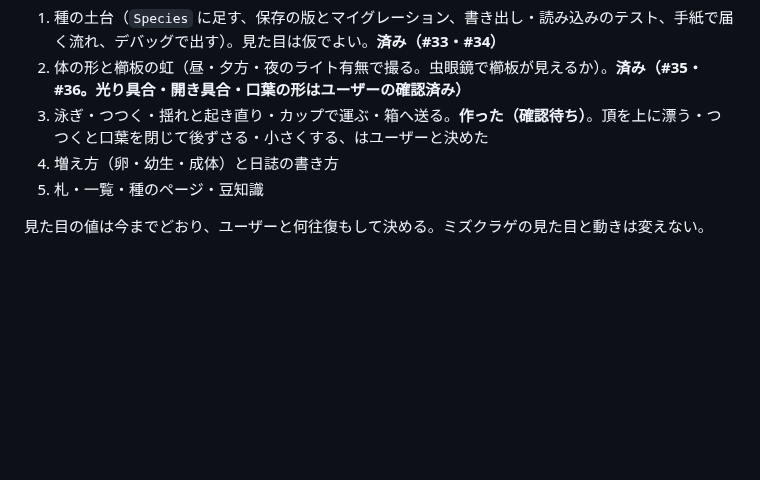
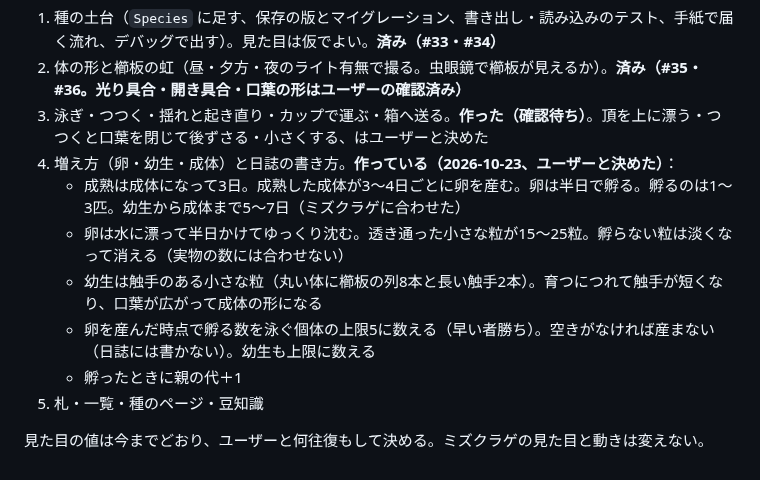
Before and after one commit to momen0118/kuragebin, a Markdown page: HANDOFF.md, the part around the change. Rendered like a GitHub page; blank space fills up the shorter version.

Commit message:
HANDOFF.md：カブトクラゲ段階4で決めたこと（卵・幼生・上限・日誌）
Co-Authored-By: Claude Opus 5.5 <noreply@anthropic.com>
Claude-Session: https://claude.ai/code/session_01Us6pSYbaW1s19YUSC4m6QL

```diff
--- a/HANDOFF.md
+++ b/HANDOFF.md
@@ -459,7 +459,12 @@ SPEC の「種の追加方針」では第2弾だが、ユーザーとお母さ
 1. 種の土台（`Species` に足す、保存の版とマイグレーション、書き出し・読み込みのテスト、手紙で届く流れ、デバッグで出す）。見た目は仮でよい。**済み（#33・#34）**
 2. 体の形と櫛板の虹（昼・夕方・夜のライト有無で撮る。虫眼鏡で櫛板が見えるか）。**済み（#35・#36。光り具合・開き具合・口葉の形はユーザーの確認済み）**
 3. 泳ぎ・つつく・揺れと起き直り・カップで運ぶ・箱へ送る。**作った（確認待ち）**。頂を上に漂う・つつくと口葉を閉じて後ずさる・小さくする、はユーザーと決めた
-4. 増え方（卵・幼生・成体）と日誌の書き方
+4. 増え方（卵・幼生・成体）と日誌の書き方。**作っている（2026-10-23、ユーザーと決めた）**：
+   - 成熟は成体になって3日。成熟した成体が3〜4日ごとに卵を産む。卵は半日で孵る。孵るのは1〜3匹。幼生から成体まで5〜7日（ミズクラゲに合わせた）
+   - 卵は水に漂って半日かけてゆっくり沈む。透き通った小さな粒が15〜25粒。孵らない粒は淡くなって消える（実物の数には合わせない）
+   - 幼生は触手のある小さな粒（丸い体に櫛板の列8本と長い触手2本）。育つにつれて触手が短くなり、口葉が広がって成体の形になる
+   - 卵を産んだ時点で孵る数を泳ぐ個体の上限5に数える（早い者勝ち）。空きがなければ産まない（日誌には書かない）。幼生も上限に数える
+   - 孵ったときに親の代＋1
 5. 札・一覧・種のページ・豆知識
 
 見た目の値は今までどおり、ユーザーと何往復もして決める。ミズクラゲの見た目と動きは変えない。
```
